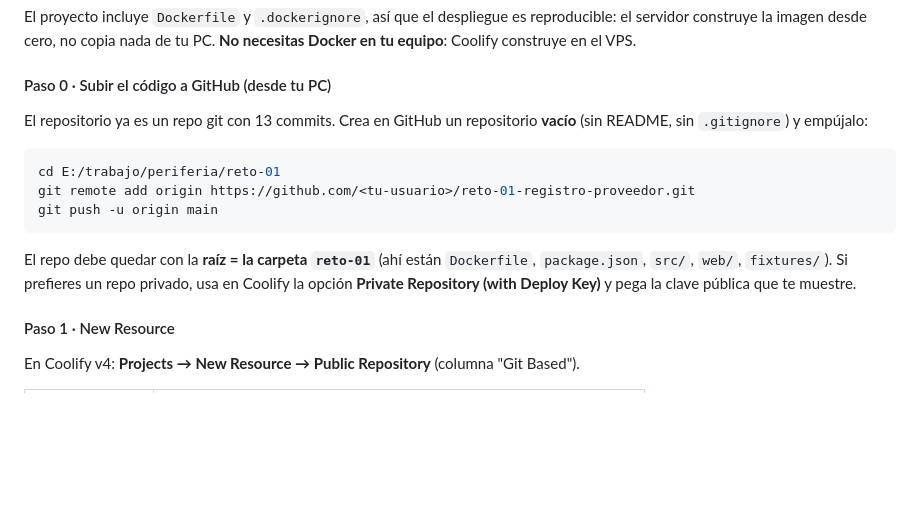
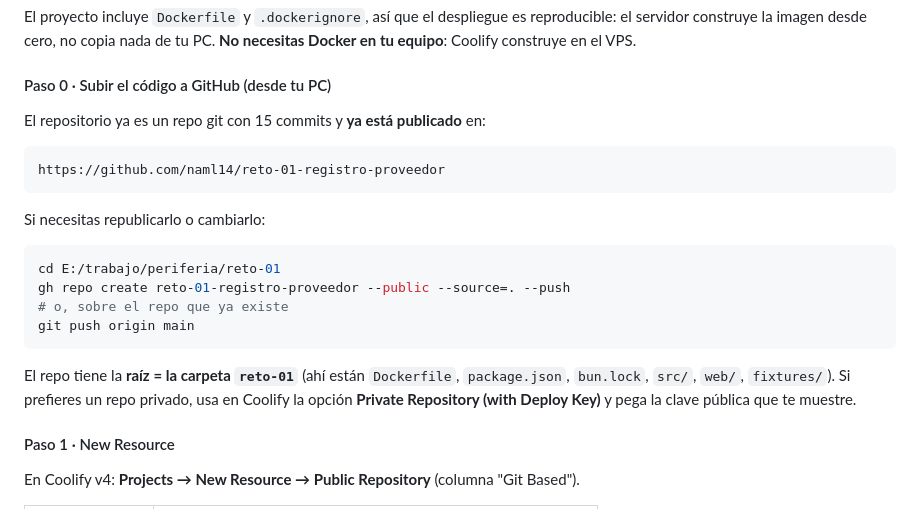
Before and after one commit to naml14/reto-01-registro-proveedor, a Markdown page: README.md, the part around one of its changes. Drawn GitHub-style; blank space fills up the shorter version.

Commit message:
docs: apunta al repositorio publico ya publicado

````diff
--- a/README.md
+++ b/README.md
@@ -135,17 +135,23 @@ equipo**: Coolify construye en el VPS.
 
 #### Paso 0 · Subir el código a GitHub (desde tu PC)
 
-El repositorio ya es un repo git con 13 commits. Crea en GitHub un repositorio **vacío** (sin
-README, sin `.gitignore`) y empújalo:
+El repositorio ya es un repo git con 15 commits y **ya está publicado** en:
+
+```
+https://github.com/naml14/reto-01-registro-proveedor
+```
+
+Si necesitas republicarlo o cambiarlo:
 
 ```bash
 cd E:/trabajo/periferia/reto-01
-git remote add origin https://github.com/<tu-usuario>/reto-01-registro-proveedor.git
-git push -u origin main
+gh repo create reto-01-registro-proveedor --public --source=. --push
+# o, sobre el repo que ya existe
+git push origin main
 ```
 
-El repo debe quedar con la **raíz = la carpeta `reto-01`** (ahí están `Dockerfile`, `package.json`,
-`src/`, `web/`, `fixtures/`). Si prefieres un repo privado, usa en Coolify la opción
+El repo tiene la **raíz = la carpeta `reto-01`** (ahí están `Dockerfile`, `package.json`,
+`bun.lock`, `src/`, `web/`, `fixtures/`). Si prefieres un repo privado, usa en Coolify la opción
 **Private Repository (with Deploy Key)** y pega la clave pública que te muestre.
 
 #### Paso 1 · New Resource
````
Also changed, not shown: other parts of README.md (+1 -1 lines).
